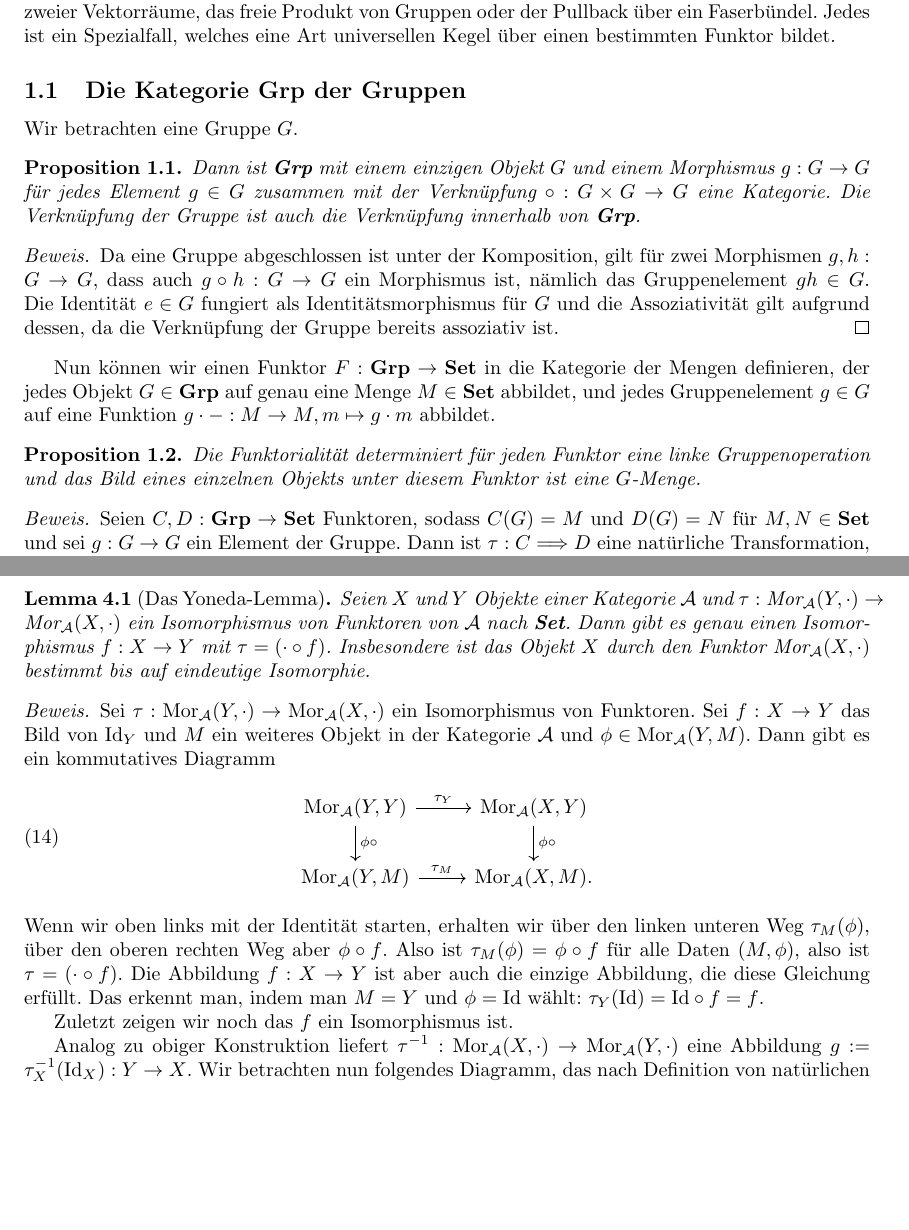
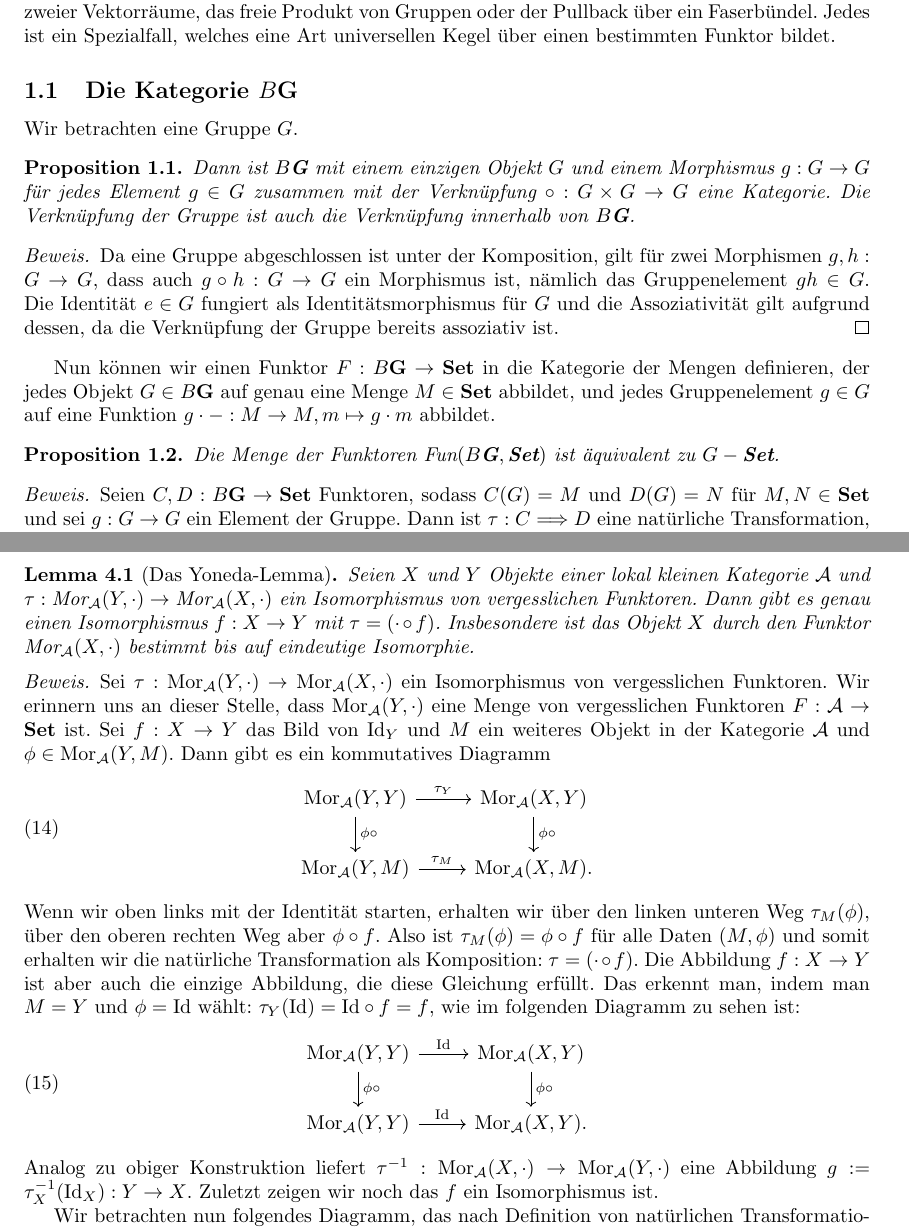
Before and after one commit to karhunenloeve/TopoSheaf, a LaTeX paper (main.tex): two parts of pages 3 and 6 of 6, joined at a grey line, cut so that both start at the same text, the shorter picture padded with empty space. Compiled offline with pdfLaTeX.

Commit message:
corrections

```diff
--- a/main.tex
+++ b/main.tex
@@ -117,24 +117,24 @@ Um das obige Diagramm in Gänze verstehen zu können, betrachten wir im Anschlus
 
 Ohne Zweifel ist man bereits über den Begriff des (Co)limes in der Kategorientheorie gestoßen. In den obigen Beispielen der Kegel und Kokegel werden bereits einige (Co)limites beschrieben. Beispiele wären die leere Menge, die Einpunktmenge, der Schnitt, die Vereinigung, das Produkt von Mengen, der Kern einer Gruppe, der Quotient von topologischen Räumen, die direkte Summe zweier Vektorräume, das freie Produkt von Gruppen oder der Pullback über ein Faserbündel. Jedes ist ein Spezialfall, welches eine Art universellen Kegel über einen bestimmten Funktor bildet.
 
-\subsection{Die Kategorie $\textbf{Grp}$ der Gruppen}
+\subsection{Die Kategorie $B\textbf{G}$}
 Wir betrachten eine Gruppe $G$.
 
 \begin{prop}
-Dann ist $\textbf{Grp}$ mit einem einzigen Objekt $G$ und einem Morphismus $g: G \rightarrow G$ für jedes Element $g \in G$ zusammen mit der Verknüpfung $\circ: G \times G \rightarrow G$ eine Kategorie. Die Verknüpfung der Gruppe ist auch die Verknüpfung innerhalb von $\textbf{Grp}$.
+Dann ist $B\textbf{G}$ mit einem einzigen Objekt $G$ und einem Morphismus $g: G \rightarrow G$ für jedes Element $g \in G$ zusammen mit der Verknüpfung $\circ: G \times G \rightarrow G$ eine Kategorie. Die Verknüpfung der Gruppe ist auch die Verknüpfung innerhalb von $B\textbf{G}$.
 \end{prop}
 
 \begin{proof} Da eine Gruppe abgeschlossen ist unter der Komposition, gilt für zwei Morphismen $g,h: G \rightarrow G$, dass auch $g \circ h: G \rightarrow G$ ein Morphismus ist, nämlich das Gruppenelement $gh \in G$. Die Identität $e \in G$ fungiert als Identitätsmorphismus für $G$ und die Assoziativität gilt aufgrund dessen, da die Verknüpfung der Gruppe bereits assoziativ ist.
 \end{proof}
 
-Nun können wir einen Funktor $F: \textbf{Grp} \rightarrow \textbf{Set}$ in die Kategorie der Mengen definieren, der jedes Objekt $G \in \textbf{Grp}$ auf genau eine Menge $M \in \textbf{Set}$ abbildet, und jedes Gruppenelement $g \in G$ auf eine Funktion $g \cdot - : M \rightarrow M, m \mapsto g \cdot m$ abbildet.
+Nun können wir einen Funktor $F: B\textbf{G} \rightarrow \textbf{Set}$ in die Kategorie der Mengen definieren, der jedes Objekt $G \in B\textbf{G}$ auf genau eine Menge $M \in \textbf{Set}$ abbildet, und jedes Gruppenelement $g \in G$ auf eine Funktion $g \cdot - : M \rightarrow M, m \mapsto g \cdot m$ abbildet.
 
 \begin{prop}
-Die Funktorialität determiniert für jeden Funktor eine linke Gruppenoperation und das Bild eines einzelnen Objekts unter diesem Funktor ist eine $G$-Menge.
+Die Menge der Funktoren $\text{Fun}(B\textbf{G}, \textbf{Set})$ ist äquivalent zu $G-\textbf{Set}$.
 \end{prop}
 
 \begin{proof}
-Seien $C,D: \textbf{Grp} \rightarrow \textbf{Set}$ Funktoren, sodass $C(G) = M$ und $D(G) = N$ für $M,N \in \textbf{Set}$ und sei $g: G \rightarrow G$ ein Element der Gruppe. Dann ist $\tau: C \Longrightarrow D$ eine natürliche Transformation, bestehend aus genau einer Funktion $\tau: M \rightarrow N$, sodass $\tau(g(m)) = g(\tau(m))$, für jedes $m \in M$.
+Seien $C,D: B\textbf{G} \rightarrow \textbf{Set}$ Funktoren, sodass $C(G) = M$ und $D(G) = N$ für $M,N \in \textbf{Set}$ und sei $g: G \rightarrow G$ ein Element der Gruppe. Dann ist $\tau: C \Longrightarrow D$ eine natürliche Transformation, bestehend aus genau einer Funktion $\tau: M \rightarrow N$, sodass $\tau(g(m)) = g(\tau(m))$, für jedes $m \in M$.
 \end{proof}
 
 Natürliche Transformationen sind also \textbf{$G$-äquivariante Abbildungen}. Diese Gleichung lässt sich mit dem nachfolgenden kommutierenden Diagramm noch einmal veranschaulichen.
@@ -234,22 +234,29 @@ Das liefert uns eine natürliche Transformation $(\cdot \circ f): \text{Mor}_{\m
 Möchte man mathematische Objekte besser verstehen, so postuliert das Yoneda-Lemma, ist es notwendig die Beziehung dieser Objekte zu allen anderen Objekten mit denselben mathematischen Eigenschaften zu verstehen. Ein Objekt wird also vollständig durch seine Beziehungen zu anderen Objekten bestimmt, d.h. dadurch, wie das Objekt aus der Sicht jedes Objekts in der Kategorie \emph{aussieht}. Im Folgenden präzisieren wir diese Aussage durch das Yoneda-Lemma:
 
 \begin{lem}[Das Yoneda-Lemma]
-Seien $X$ und $Y$ Objekte einer Kategorie $\mathcal{A}$ und $\tau: \text{Mor}_{\mathcal{A}}(Y,\cdot) \rightarrow \text{Mor}_{\mathcal{A}}(X,\cdot)$ ein Isomorphismus von Funktoren von $\mathcal{A}$ nach $\textbf{Set}$. Dann gibt es genau einen Isomorphismus $f: X \rightarrow Y$ mit $\tau = (\cdot \circ f)$. Insbesondere ist das Objekt $X$ durch den Funktor $\text{Mor}_{\mathcal{A}}(X,\cdot)$ bestimmt bis auf eindeutige Isomorphie.
+Seien $X$ und $Y$ Objekte einer lokal kleinen Kategorie $\mathcal{A}$ und $\tau: \text{Mor}_{\mathcal{A}}(Y,\cdot) \rightarrow \text{Mor}_{\mathcal{A}}(X,\cdot)$ ein Isomorphismus von vergesslichen Funktoren. Dann gibt es genau einen Isomorphismus $f: X \rightarrow Y$ mit $\tau = (\cdot \circ f)$. Insbesondere ist das Objekt $X$ durch den Funktor $\text{Mor}_{\mathcal{A}}(X,\cdot)$ bestimmt bis auf eindeutige Isomorphie.
 \end{lem}
 
 \begin{proof}
-Sei $\tau: \text{Mor}_{\mathcal{A}}(Y,\cdot) \rightarrow \text{Mor}_{\mathcal{A}}(X,\cdot)$ ein Isomorphismus von Funktoren. Sei $f: X \rightarrow Y$ das Bild von $\text{Id}_Y$ und $M$ ein weiteres Objekt in der Kategorie $\mathcal{A}$ und $\phi \in \text{Mor}_\mathcal{A}(Y,M)$. Dann gibt es ein kommutatives Diagramm
+Sei $\tau: \text{Mor}_{\mathcal{A}}(Y,\cdot) \rightarrow \text{Mor}_{\mathcal{A}}(X,\cdot)$ ein Isomorphismus von vergesslichen Funktoren. Wir erinnern uns an dieser Stelle, dass $\text{Mor}_{\mathcal{A}}(Y,\cdot)$ eine Menge von vergesslichen Funktoren $F: \mathcal{A} \rightarrow \textbf{Set}$ ist. Sei $f: X \rightarrow Y$ das Bild von $\text{Id}_Y$ und $M$ ein weiteres Objekt in der Kategorie $\mathcal{A}$ und $\phi \in \text{Mor}_\mathcal{A}(Y,M)$. Dann gibt es ein kommutatives Diagramm
 \begin{equation}
 	\begin{tikzcd}
 	{\text{Mor}_{\mathcal{A}}(Y,Y)} \arrow[d, "\phi \circ"] \arrow[r, "\tau_Y"] & {\text{Mor}_{\mathcal{A}}(X,Y)} \arrow[d, "\phi \circ"] \\
 	{\text{Mor}_{\mathcal{A}}(Y,M)} \arrow[r, "\tau_M"]                         & {\text{Mor}_{\mathcal{A}}(X,M)}.
 	\end{tikzcd}
 \end{equation}
-Wenn wir oben links mit der Identität starten, erhalten wir über den linken unteren Weg $\tau_M(\phi)$, über den oberen rechten Weg aber $\phi \circ f$. Also ist $\tau_M(\phi) = \phi \circ f$ für alle Daten $(M,\phi)$, also ist $\tau = (\cdot \circ f)$. Die Abbildung $f:X \rightarrow Y$ ist aber auch die einzige Abbildung, die diese Gleichung erfüllt. Das erkennt man, indem man $M = Y$ und $\phi = \text{Id}$ wählt: $\tau_Y(\text{Id}) = \text{Id} \circ f = f$.
-
+Wenn wir oben links mit der Identität starten, erhalten wir über den linken unteren Weg $\tau_M(\phi)$, über den oberen rechten Weg aber $\phi \circ f$. Also ist $\tau_M(\phi) = \phi \circ f$ für alle Daten $(M,\phi)$ und somit erhalten wir die natürliche Transformation als Komposition: $\tau = (\cdot \circ f)$. Die Abbildung $f:X \rightarrow Y$ ist aber auch die einzige Abbildung, die diese Gleichung erfüllt. Das erkennt man, indem man $M = Y$ und $\phi = \text{Id}$ wählt: $\tau_Y(\text{Id}) = \text{Id} \circ f = f$, wie im folgenden Diagramm zu sehen ist:
+\begin{equation}
+	\begin{tikzcd}
+	{\text{Mor}_{\mathcal{A}}(Y,Y)} \arrow[d, "\phi \circ"] \arrow[r, "\text{Id}"] & {\text{Mor}_{\mathcal{A}}(X,Y)} \arrow[d, "\phi \circ"] \\
+	{\text{Mor}_{\mathcal{A}}(Y,Y)} \arrow[r, "\text{Id}"]                         & {\text{Mor}_{\mathcal{A}}(X,Y)}.
+	\end{tikzcd}
+\end{equation}
+Analog zu obiger Konstruktion liefert $\tau^{-1}: \text{Mor}_{\mathcal{A}}(X,\cdot) \rightarrow \text{Mor}_{\mathcal{A}}(Y,\cdot)$ eine Abbildung $g := \tau^{-1}_X (\text{Id}_X): Y \rightarrow X$.
 Zuletzt zeigen wir noch das $f$ ein Isomorphismus ist.
 
-Analog zu obiger Konstruktion liefert $\tau^{-1}: \text{Mor}_{\mathcal{A}}(X,\cdot) \rightarrow \text{Mor}_{\mathcal{A}}(Y,\cdot)$ eine Abbildung $g := \tau^{-1}_X (\text{Id}_X): Y \rightarrow X$. Wir betrachten nun folgendes Diagramm, das nach Definition von natürlichen Transformationen kommutativ ist:
+
+Wir betrachten nun folgendes Diagramm, das nach Definition von natürlichen Transformationen kommutativ ist:
 \begin{equation}
 	\begin{tikzcd}
 	{\text{Mor}_{\mathcal{A}}(Y,Y)} \arrow[d, "g \circ"] \arrow[r, "\tau_Y"] & {\text{Mor}_{\mathcal{A}}(X,Y)} \arrow[d, "g \circ"] \\
```
Also changed, not shown: main.pdf, main.tex (4 more changed lines).
